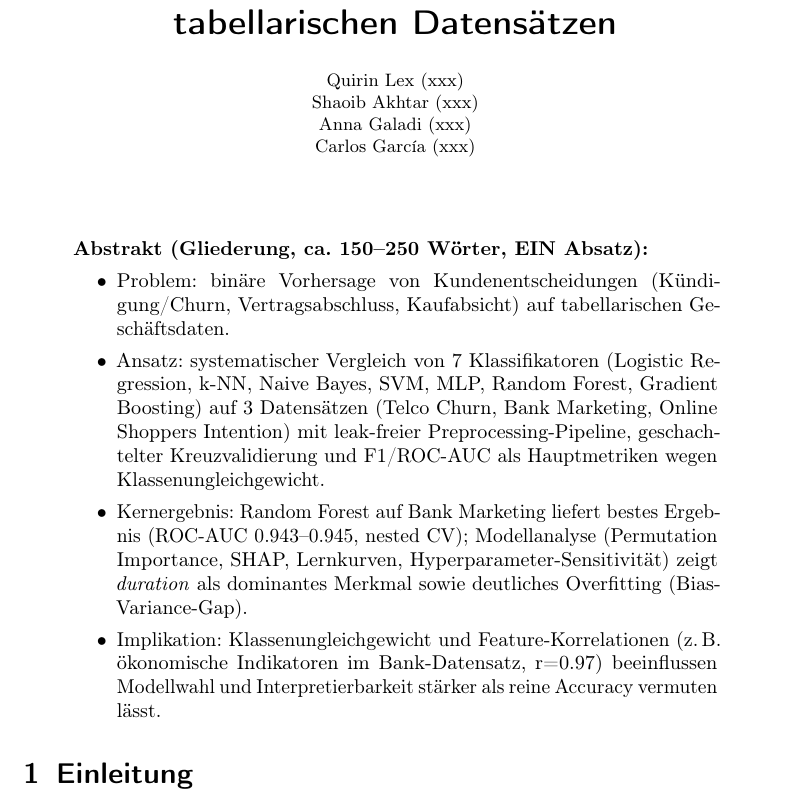
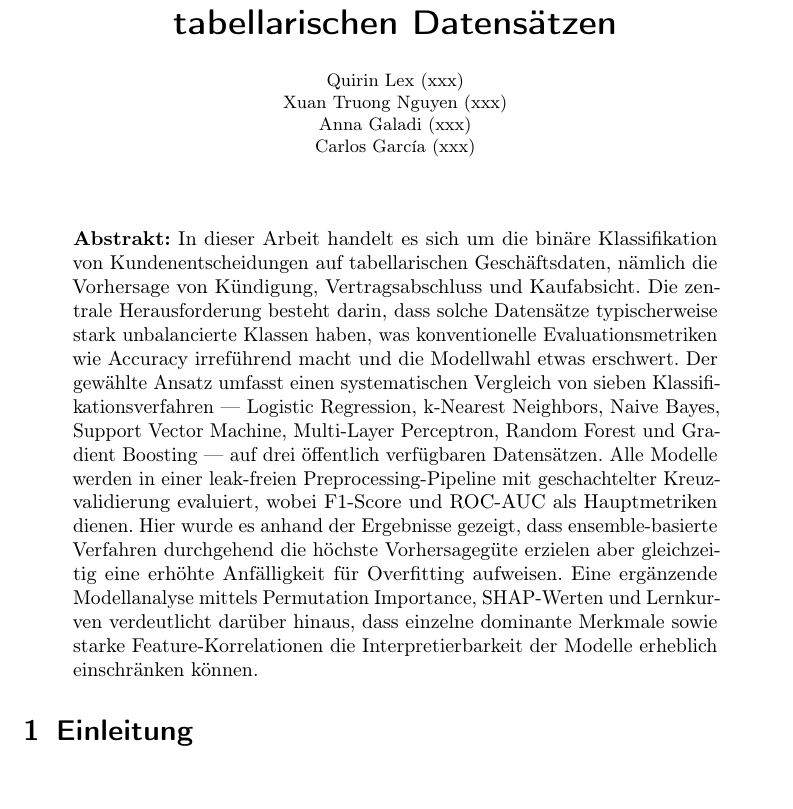
Before and after one commit to johannes3502/customer-decision-prediction, a LaTeX paper (paper/paper.tex): part of page 1 of 9, cut so that both start at the same text. Compiled offline with pdfLaTeX.

Commit message:
Abstract added

```diff
--- a/paper/paper.tex
+++ b/paper/paper.tex
@@ -14,7 +14,7 @@
 \title{\LARGE Vorhersage von Kundenentscheidungen: Ein Vergleich von sieben Klassifikatoren auf drei tabellarischen Datensätzen}
 \author{
 	Quirin Lex (xxx)\\
-	Shaoib Akhtar (xxx)\\
+	Xuan Truong Nguyen (xxx)\\
 	Anna Galadi (xxx)\\
 	Carlos García (xxx)
 }
@@ -24,13 +24,11 @@
 
 \begin{abstract}
 \noindent
-\textbf{Abstrakt (Gliederung, ca. 150--250 Wörter, EIN Absatz):}
-\begin{itemize}
-	\item Problem: binäre Vorhersage von Kundenentscheidungen (Kündigung/Churn, Vertragsabschluss, Kaufabsicht) auf tabellarischen Geschäftsdaten.
-	\item Ansatz: systematischer Vergleich von 7 Klassifikatoren (Logistic Regression, k-NN, Naive Bayes, SVM, MLP, Random Forest, Gradient Boosting) auf 3 Datensätzen (Telco Churn, Bank Marketing, Online Shoppers Intention) mit leak-freier Preprocessing-Pipeline, geschachtelter Kreuzvalidierung und F1/ROC-AUC als Hauptmetriken wegen Klassenungleichgewicht.
-	\item Kernergebnis: Random Forest auf Bank Marketing liefert bestes Ergebnis (ROC-AUC 0.943--0.945, nested CV); Modellanalyse (Permutation Importance, SHAP, Lernkurven, Hyperparameter-Sensitivität) zeigt \emph{duration} als dominantes Merkmal sowie deutliches Overfitting (Bias-Variance-Gap).
-	\item Implikation: Klassenungleichgewicht und Feature-Korrelationen (z.\,B. ökonomische Indikatoren im Bank-Datensatz, r=0.97) beeinflussen Modellwahl und Interpretierbarkeit stärker als reine Accuracy vermuten lässt.
-\end{itemize}
+\textbf{Abstrakt:}
+In dieser Arbeit handelt es sich um die binäre Klassifikation von Kundenentscheidungen auf tabellarischen Geschäftsdaten, nämlich die Vorhersage von Kündigung, Vertragsabschluss und Kaufabsicht. Die zentrale Herausforderung besteht darin, dass solche Datensätze typischerweise stark unbalancierte Klassen haben, was konventionelle Evaluationsmetriken wie Accuracy irreführend macht und die Modellwahl
+etwas erschwert. Der gewählte Ansatz umfasst einen systematischen Vergleich von sieben Klassifikationsverfahren — Logistic Regression, k-Nearest Neighbors, Naive Bayes, Support Vector Machine, Multi-Layer Perceptron, Random Forest und Gradient Boosting — auf drei öffentlich verfügbaren Datensätzen. Alle Modelle werden in einer leak-freien Preprocessing-Pipeline mit geschachtelter
+Kreuzvalidierung evaluiert, wobei F1-Score und ROC-AUC als Hauptmetriken dienen. Hier wurde es anhand der Ergebnisse gezeigt, dass ensemble-basierte Verfahren durchgehend die höchste Vorhersagegüte erzielen aber gleichzeitig eine erhöhte Anfälligkeit für Overfitting aufweisen. Eine ergänzende Modellanalyse mittels Permutation Importance, SHAP-Werten und Lernkurven verdeutlicht darüber hinaus, dass
+einzelne dominante Merkmale sowie starke Feature-Korrelationen die Interpretierbarkeit der Modelle erheblich einschränken können.
 \end{abstract}
 
 
```
Also changed, not shown: reports/results/analysis_results.csv (+1 -1 lines), reports/plots/confusion_bank_random_forest.png, reports/plots/learning_curve_bank_random_forest.png, reports/plots/misclass_diff_bank_random_forest.png, reports/plots/permutation_imp_bank_random_forest.png, reports/plots/sensitivity_max_depth_bank_random_forest.png, reports/plots/sensitivity_n_estimators_bank_random_forest.png, paper/paper.tex (8 more changed lines), 5 other files.
